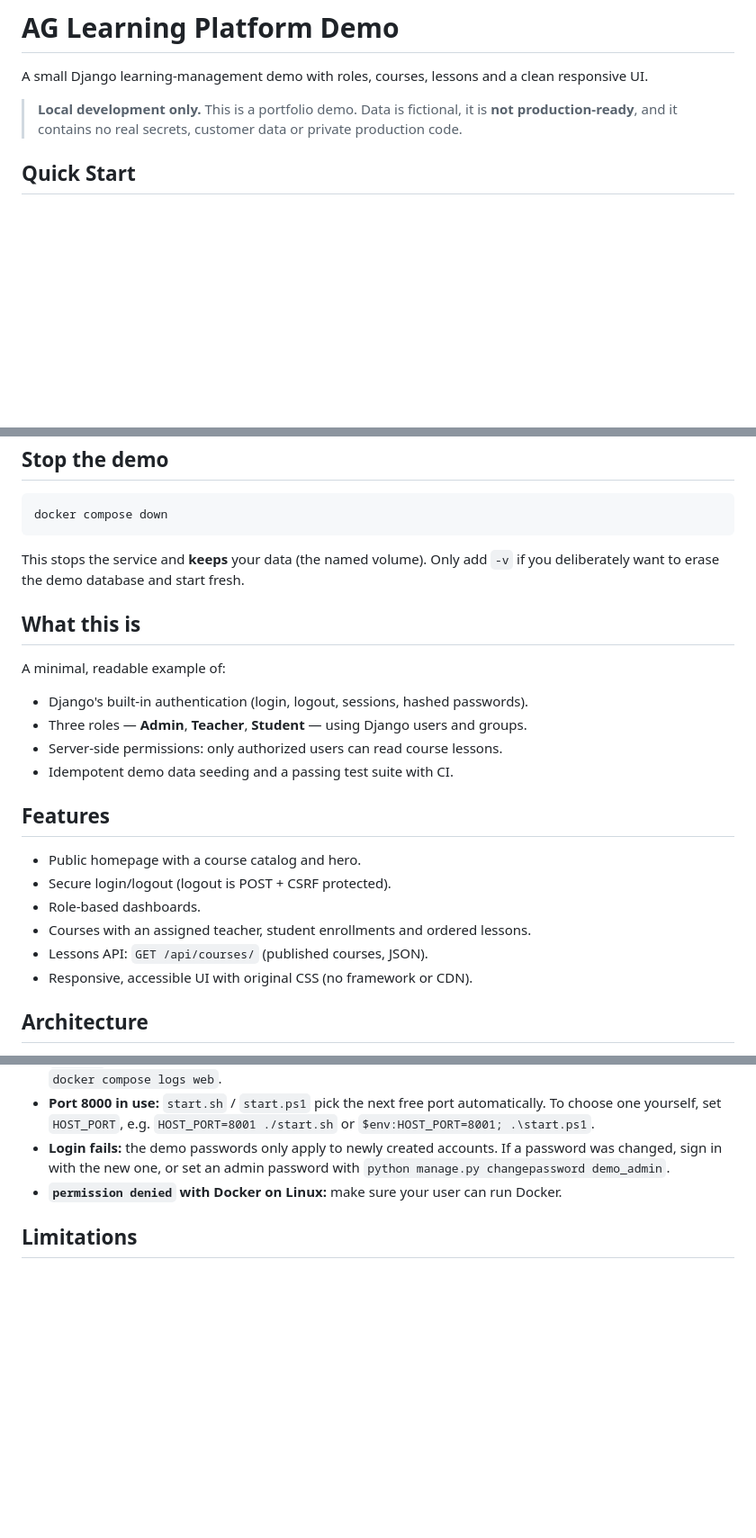
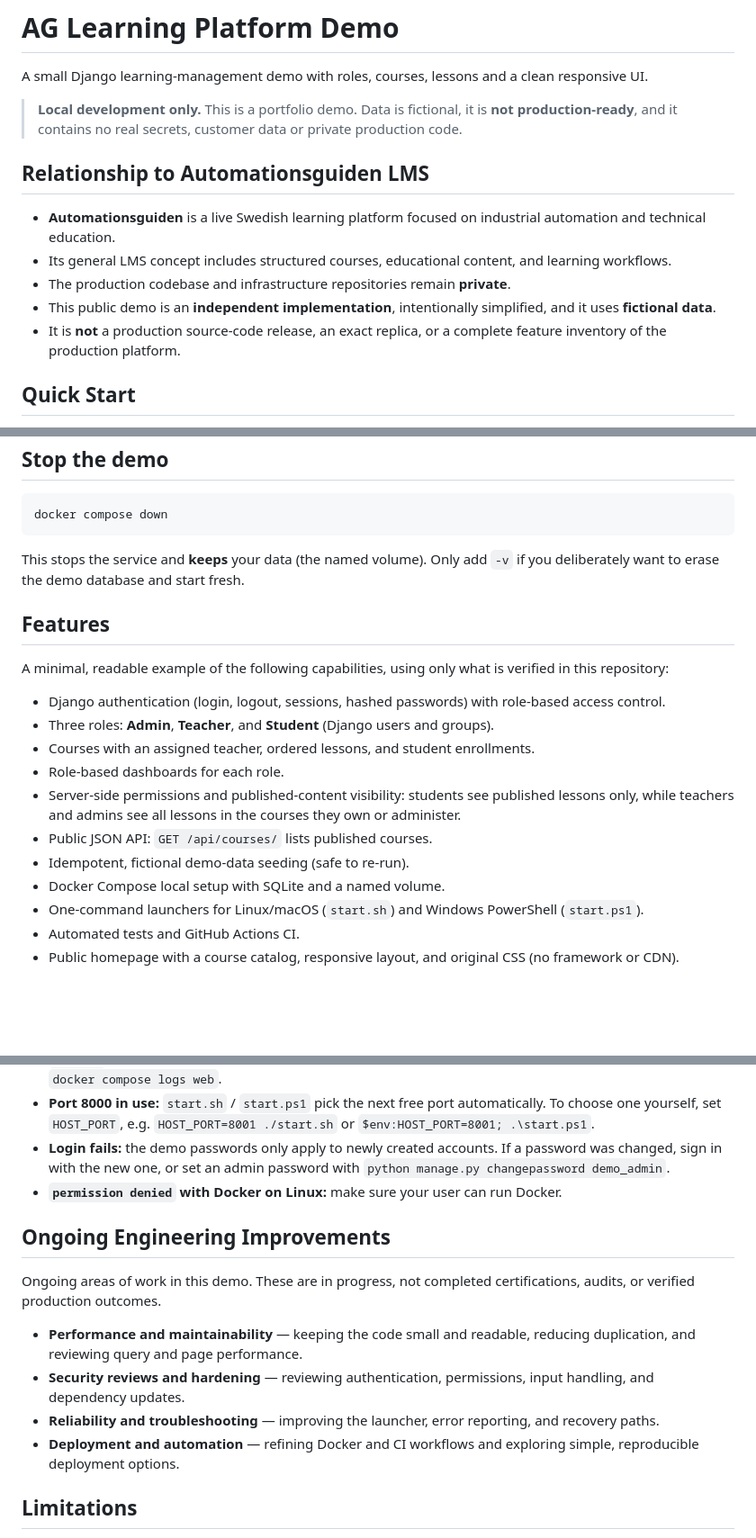
Before and after one commit to MohammadRezaHeydari-se/AG-Learning-Platform-Demo, a Markdown page: README.md, 3 parts joined by grey strips. Shown at 90% size. Rendered like a GitHub page; blank space fills up the shorter version.

Commit message:
Document LMS demo architecture and production boundaries

```diff
--- a/README.md
+++ b/README.md
@@ -6,6 +6,18 @@ responsive UI.
 > **Local development only.** This is a portfolio demo. Data is fictional, it is
 > **not production-ready**, and it contains no real secrets, customer data or
 > private production code.
+
+## Relationship to Automationsguiden LMS
+
+- **Automationsguiden** is a live Swedish learning platform focused on industrial
+  automation and technical education.
+- Its general LMS concept includes structured courses, educational content, and
+  learning workflows.
+- The production codebase and infrastructure repositories remain **private**.
+- This public demo is an **independent implementation**, intentionally simplified,
+  and it uses **fictional data**.
+- It is **not** a production source-code release, an exact replica, or a complete
+  feature inventory of the production platform.
 
 ## Quick Start
 
@@ -100,22 +112,25 @@ docker compose down
 This stops the service and **keeps** your data (the named volume). Only add `-v`
 if you deliberately want to erase the demo database and start fresh.
 
-## What this is
-
-A minimal, readable example of:
-
-- Django's built-in authentication (login, logout, sessions, hashed passwords).
-- Three roles — **Admin**, **Teacher**, **Student** — using Django users and groups.
-- Server-side permissions: only authorized users can read course lessons.
-- Idempotent demo data seeding and a passing test suite with CI.
-
 ## Features
 
-- Public homepage with a course catalog and hero.
-- Secure login/logout (logout is POST + CSRF protected).
-- Role-based dashboards.
-- Courses with an assigned teacher, student enrollments and ordered lessons.
-- Lessons API: `GET /api/courses/` (published courses, JSON).
-- Responsive, accessible UI with original CSS (no framework or CDN).
+A minimal, readable example of the following capabilities, using only what is
+verified in this repository:
 
-## Architecture
+- Django authentication (login, logout, sessions, hashed passwords) with
+  role-based access control.
+- Three roles: **Admin**, **Teacher**, and **Student** (Django users and groups).
+- Courses with an assigned teacher, ordered lessons, and student enrollments.
+- Role-based dashboards for each role.
+- Server-side permissions and published-content visibility: students see
+  published lessons only, while teachers and admins see all lessons in the
+  courses they own or administer.
+- Public JSON API: `GET /api/courses/` lists published courses.
+- Idempotent, fictional demo-data seeding (safe to re-run).
+- Docker Compose local setup with SQLite and a named volume.
+- One-command launchers for Linux/macOS (`start.sh`) and Windows PowerShell
+  (`start.ps1`).
+- Automated tests and GitHub Actions CI.
+- Public homepage with a course catalog, responsive layout, and original CSS
+  (no framework or CDN).
+
@@ -206,6 +240,20 @@ looks like a password or secret key masked). Use that output first.
   `python manage.py changepassword demo_admin`.
 - **`permission denied` with Docker on Linux:** make sure your user can run Docker.
 
+## Ongoing Engineering Improvements
+
+Ongoing areas of work in this demo. These are in progress, not completed
+certifications, audits, or verified production outcomes.
+
+- **Performance and maintainability** — keeping the code small and readable,
+  reducing duplication, and reviewing query and page performance.
+- **Security reviews and hardening** — reviewing authentication, permissions,
+  input handling, and dependency updates.
+- **Reliability and troubleshooting** — improving the launcher, error reporting,
+  and recovery paths.
+- **Deployment and automation** — refining Docker and CI workflows and exploring
+  simple, reproducible deployment options.
+
 ## Limitations
 
 - Django development server, SQLite, no production hardening.
```
Also changed, not shown: other parts of README.md (+21 -2 lines).
